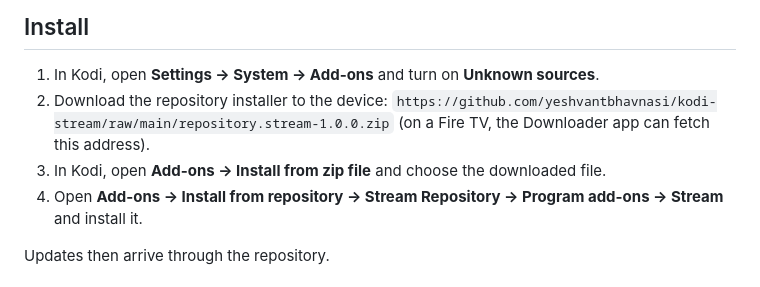
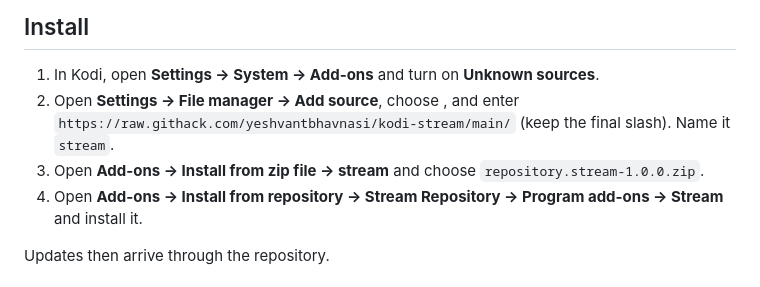
Before and after one commit to yeshvantbhavnasi/kodi-stream, a Markdown page: README.md, the part around the change. Drawn GitHub-style.

Commit message:
Point the install steps at an address Kodi's file manager can browse
Co-Authored-By: Claude Fable 5.1 <noreply@anthropic.com>

```diff
--- a/README.md
+++ b/README.md
@@ -9,10 +9,9 @@ playback to that addon, so Sasta TV must be installed and signed in on the same
 ## Install
 
 1. In Kodi, open **Settings → System → Add-ons** and turn on **Unknown sources**.
-2. Download the repository installer to the device:
-   `https://github.com/yeshvantbhavnasi/kodi-stream/raw/main/repository.stream-1.0.0.zip`
-   (on a Fire TV, the Downloader app can fetch this address).
-3. In Kodi, open **Add-ons → Install from zip file** and choose the downloaded file.
+2. Open **Settings → File manager → Add source**, choose **<None>**, and enter
+   `https://raw.githack.com/yeshvantbhavnasi/kodi-stream/main/` (keep the final slash). Name it `stream`.
+3. Open **Add-ons → Install from zip file → stream** and choose `repository.stream-1.0.0.zip`.
 4. Open **Add-ons → Install from repository → Stream Repository → Program add-ons → Stream** and install it.
 
 Updates then arrive through the repository.
```
